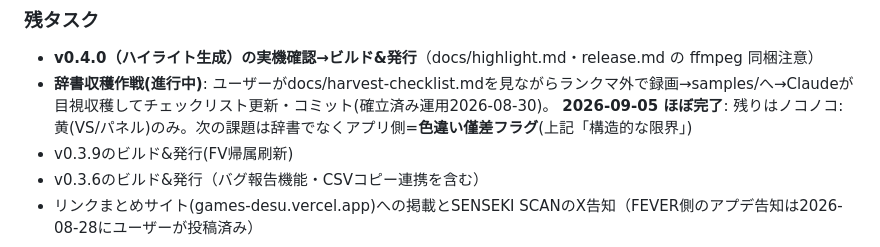
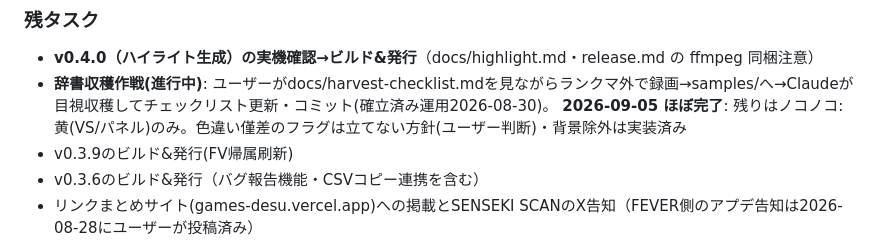
Before and after one commit to games-desu/senseki-scan, a Markdown page: docs/STATUS.md, the part around the change. Drawn GitHub-style.

Commit message:
STATUS: 残タスクの辞書収穫行を現状に合わせる
Co-Authored-By: Claude Fable 5.1 <noreply@anthropic.com>

```diff
--- a/docs/STATUS.md
+++ b/docs/STATUS.md
@@ -311,7 +311,7 @@
 ### 残タスク
 - **v0.4.0（ハイライト生成）の実機確認→ビルド&発行**（docs/highlight.md・release.md の ffmpeg 同梱注意）
 - **辞書収穫作戦(進行中)**: ユーザーがdocs/harvest-checklist.mdを見ながらランクマ外で録画→samples/へ→Claudeが目視収穫してチェックリスト更新・コミット(確立済み運用2026-08-30)。
-  **2026-09-05 ほぼ完了**: 残りはノコノコ:黄(VS/パネル)のみ。次の課題は辞書でなくアプリ側=**色違い僅差フラグ**(上記「構造的な限界」)
+  **2026-09-05 ほぼ完了**: 残りはノコノコ:黄(VS/パネル)のみ。色違い僅差のフラグは立てない方針(ユーザー判断)・背景除外は実装済み
 - v0.3.9のビルド&発行(FV帰属刷新)
 - v0.3.6のビルド&発行（バグ報告機能・CSVコピー連携を含む）
 - リンクまとめサイト(games-desu.vercel.app)への掲載とSENSEKI SCANのX告知（FEVER側のアプデ告知は2026-08-28にユーザーが投稿済み）
```
